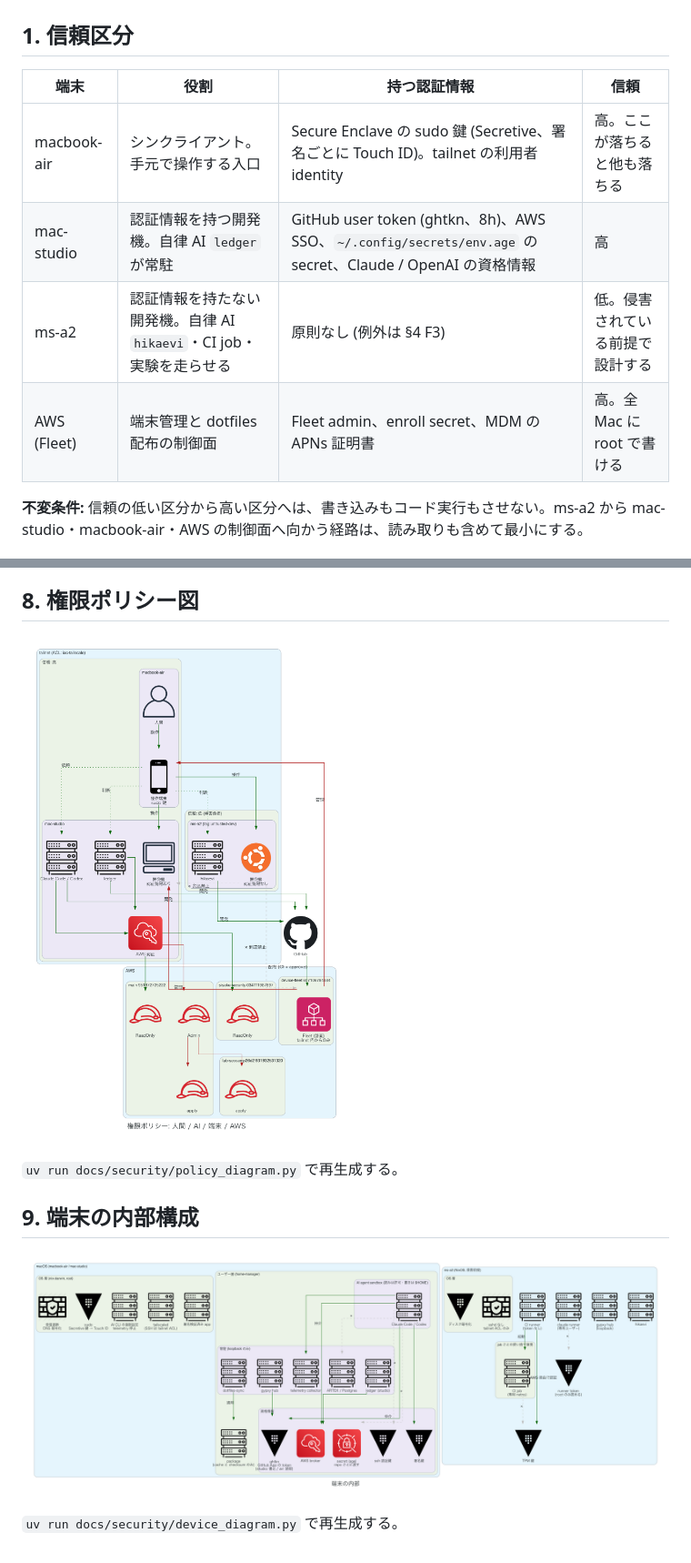
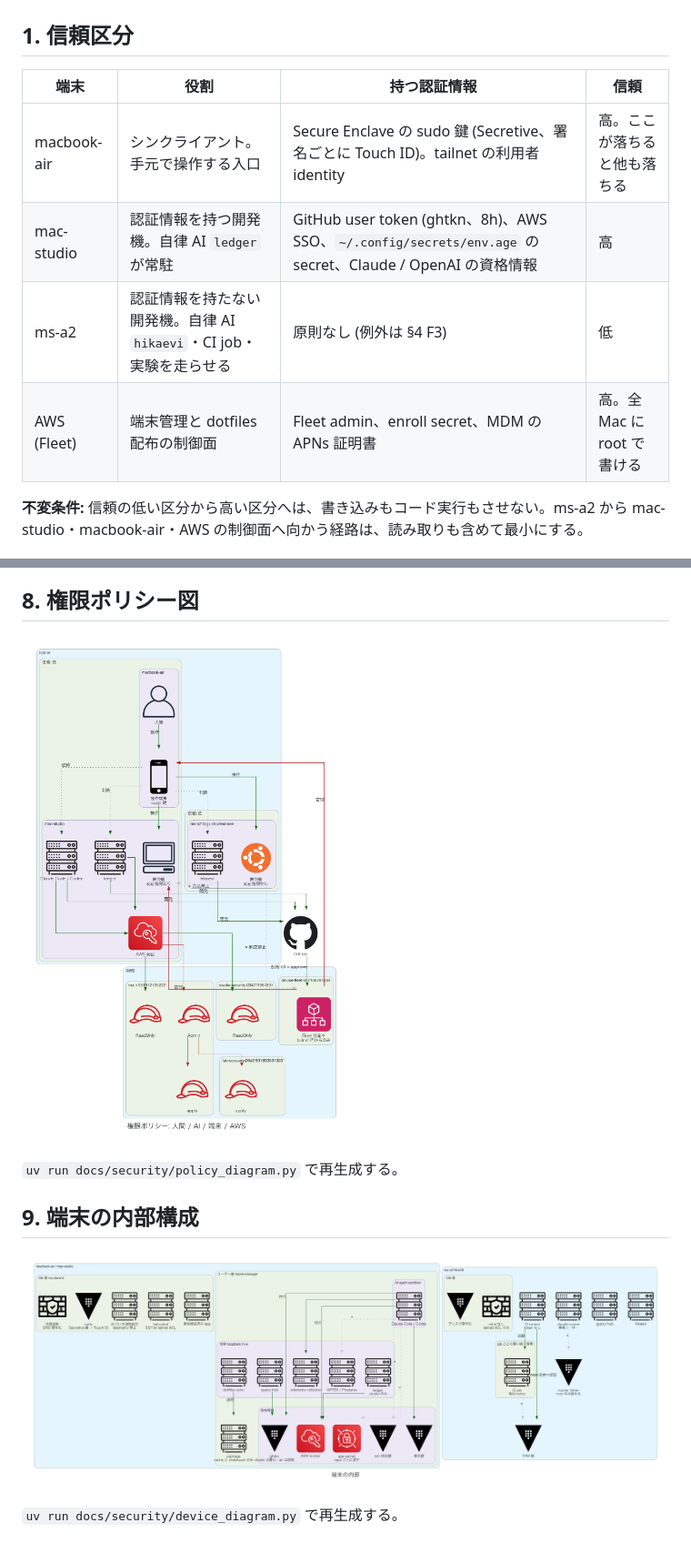
Before and after one commit to HikaruEgashira/dotfiles, a Markdown page: docs/security/threat-model.md, 2 parts joined by grey strips. Shown at 91% size. Drawn GitHub-style; pictures changed too: docs/security/device.png, docs/security/policy.png.

Commit message:
docs: ms-a2 を侵害前提と書かず、図のラベルから括弧書きを外す
Co-Authored-By: Claude Opus 5.5 <noreply@anthropic.com>

```diff
--- a/docs/security/threat-model.md
+++ b/docs/security/threat-model.md
@@ -2,12 +2,12 @@
 
 ## 1. 信頼区分
 
-| 端末        | 役割                                                                | 持つ認証情報                                                                                              | 信頼                             |
-| ----------- | ------------------------------------------------------------------- | --------------------------------------------------------------------------------------------------------- | -------------------------------- |
-| macbook-air | シンクライアント。手元で操作する入口                                | Secure Enclave の sudo 鍵 (Secretive、署名ごとに Touch ID)。tailnet の利用者 identity                     | 高。ここが落ちると他も落ちる     |
-| mac-studio  | 認証情報を持つ開発機。自律 AI `ledger` が常駐                       | GitHub user token (ghtkn、8h)、AWS SSO、`~/.config/secrets/env.age` の secret、Claude / OpenAI の資格情報 | 高                               |
-| ms-a2       | 認証情報を持たない開発機。自律 AI `hikaevi`・CI job・実験を走らせる | 原則なし (例外は §4 F3)                                                                                   | 低。侵害されている前提で設計する |
-| AWS (Fleet) | 端末管理と dotfiles 配布の制御面                                    | Fleet admin、enroll secret、MDM の APNs 証明書                                                            | 高。全 Mac に root で書ける      |
+| 端末        | 役割                                                                | 持つ認証情報                                                                                              | 信頼                         |
+| ----------- | ------------------------------------------------------------------- | --------------------------------------------------------------------------------------------------------- | ---------------------------- |
+| macbook-air | シンクライアント。手元で操作する入口                                | Secure Enclave の sudo 鍵 (Secretive、署名ごとに Touch ID)。tailnet の利用者 identity                     | 高。ここが落ちると他も落ちる |
+| mac-studio  | 認証情報を持つ開発機。自律 AI `ledger` が常駐                       | GitHub user token (ghtkn、8h)、AWS SSO、`~/.config/secrets/env.age` の secret、Claude / OpenAI の資格情報 | 高                           |
+| ms-a2       | 認証情報を持たない開発機。自律 AI `hikaevi`・CI job・実験を走らせる | 原則なし (例外は §4 F3)                                                                                   | 低                           |
+| AWS (Fleet) | 端末管理と dotfiles 配布の制御面                                    | Fleet admin、enroll secret、MDM の APNs 証明書                                                            | 高。全 Mac に root で書ける  |
 
 **不変条件:** 信頼の低い区分から高い区分へは、書き込みもコード実行もさせない。ms-a2 から mac-studio・macbook-air・AWS の制御面へ向かう経路は、読み取りも含めて最小にする。
 
```
Also changed, not shown: other parts of docs/security/threat-model.md (+1 -1 lines), AGENTS.md (+1 -1 lines), docs/operations.md (+1 -1 lines), 4 other files.
